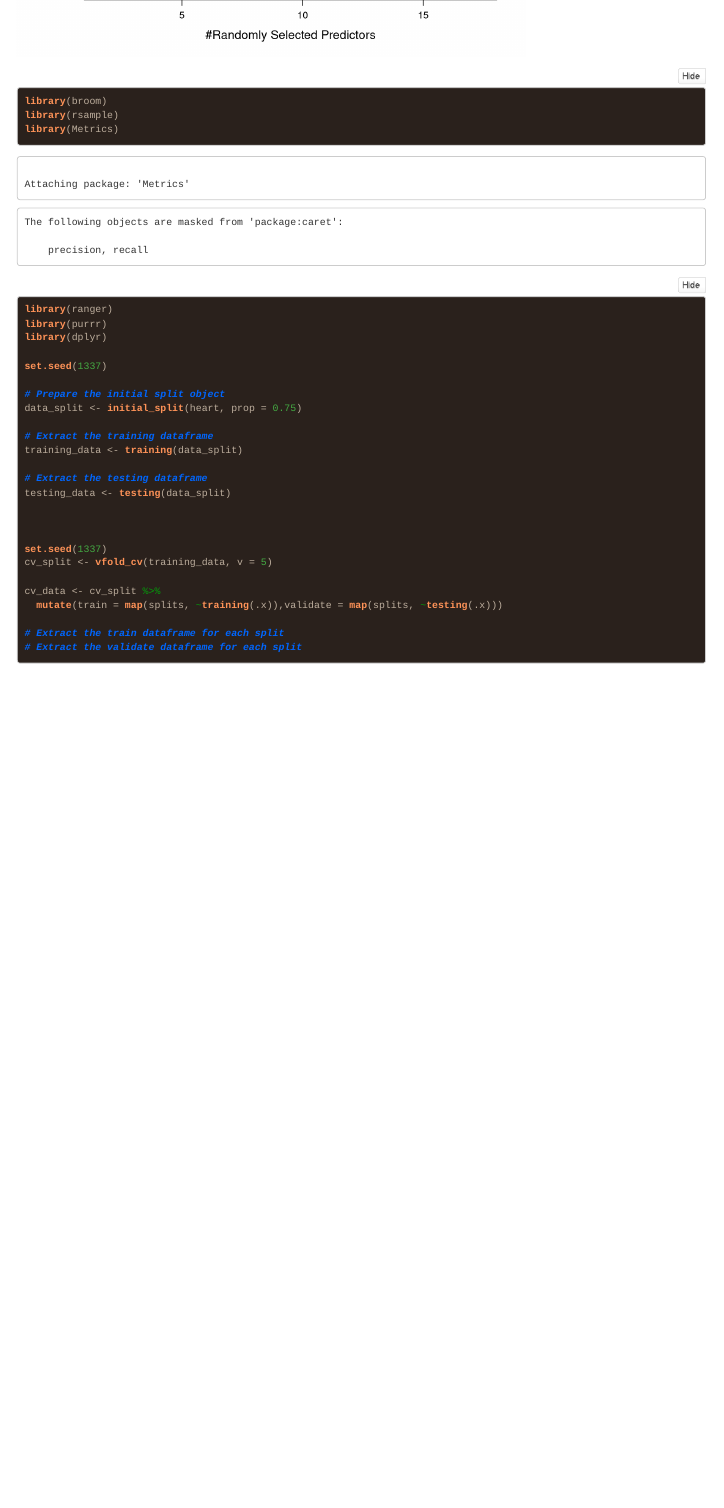
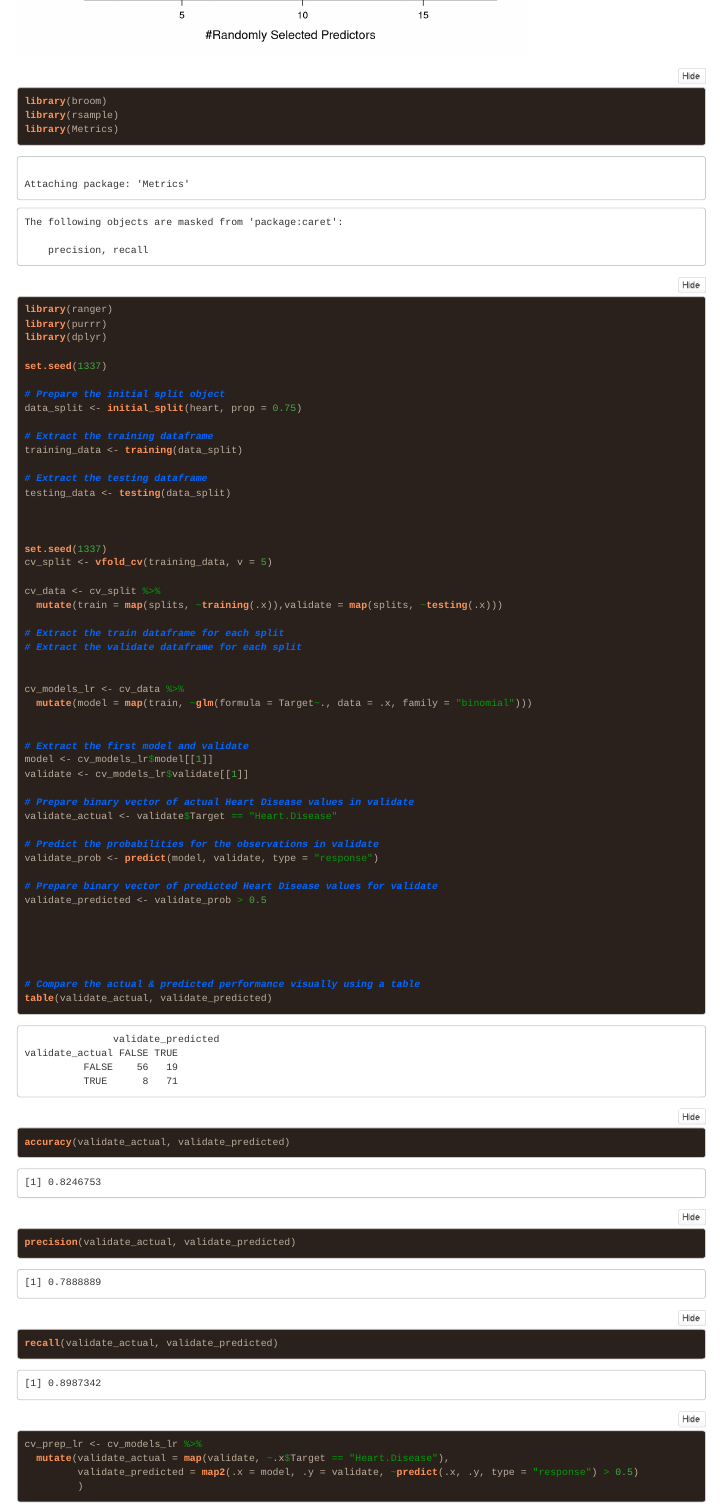
Before and after one commit to DavidRucinski/Heart_health, an R Markdown document (heart_health.Rmd): the page in a window 1100 px wide, from 2450 px down. Rendered offline with R 4.5, knitr and Pandoc, with nearby package versions; folded parts are opened; common packages that the code uses without loading them are loaded.

Commit message:
confusion matrix and metrics

````diff
--- a/heart_health.Rmd
+++ b/heart_health.Rmd
@@ -490,4 +490,41 @@ cv_data <- cv_split %>%
 # Extract the train dataframe for each split
 # Extract the validate dataframe for each split
 
+
+cv_models_lr <- cv_data %>%
+  mutate(model = map(train, ~glm(formula = Target~., data = .x, family = "binomial")))
+
+
+# Extract the first model and validate
+model <- cv_models_lr$model[[1]]
+validate <- cv_models_lr$validate[[1]]
+
+# Prepare binary vector of actual Heart Disease values in validate
+validate_actual <- validate$Target == "Heart.Disease"
+
+# Predict the probabilities for the observations in validate
+validate_prob <- predict(model, validate, type = "response")
+
+# Prepare binary vector of predicted Heart Disease values for validate
+validate_predicted <- validate_prob > 0.5
+
+
+
+
+
+# Compare the actual & predicted performance visually using a table
+table(validate_actual, validate_predicted)
+
+accuracy(validate_actual, validate_predicted)
+precision(validate_actual, validate_predicted)
+recall(validate_actual, validate_predicted)
+
+
+cv_prep_lr <- cv_models_lr %>%
+  mutate(validate_actual = map(validate, ~.x$Target == "Heart.Disease"),
+         validate_predicted = map2(.x = model, .y = validate, ~predict(.x, .y, type = "response") > 0.5)
+         )
+
+
+
 ```
````
